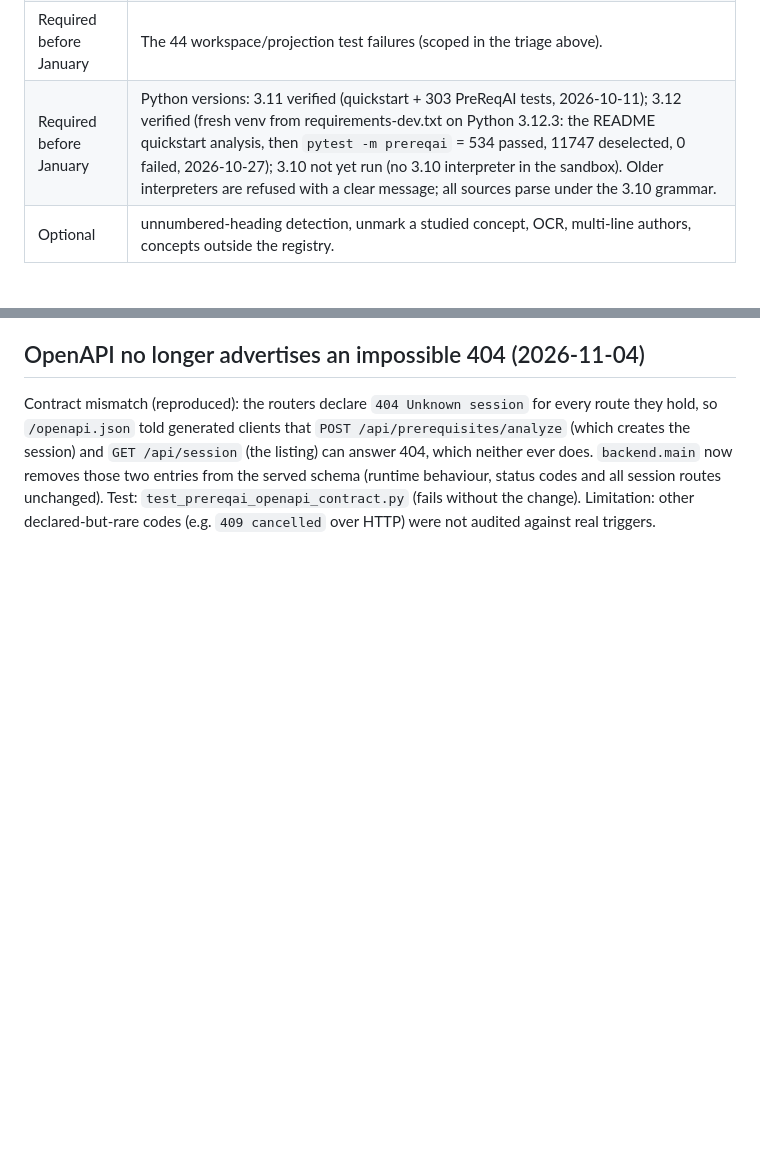
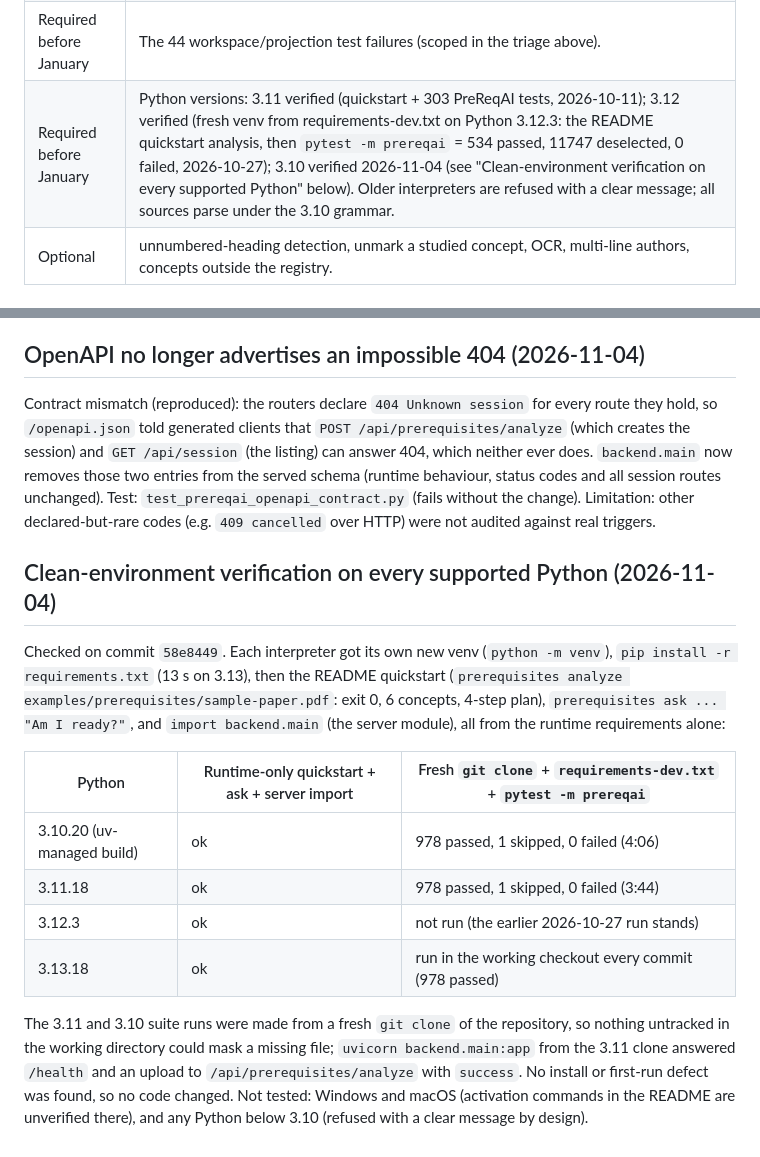
Before and after one commit to 23f2003574/PreReqAI, a Markdown page: docs/release-checklist.md, 2 parts joined by grey strips. Drawn GitHub-style; blank space fills up the shorter version.

Commit message:
verified clean-environment install and first run on Python 3.10 to 3.13

```diff
--- a/docs/release-checklist.md
+++ b/docs/release-checklist.md
@@ -110,7 +110,7 @@ Evidence at this commit: release checks (PreReqAI, endpoint, API generation, gen
 | Release blocker | Run a real published paper end to end (CLI and HTTP) and fix what it exposes. |
 | Required before January | Tutoring model (placeholder is disclosed; a model-backed tutor needs a provider decision). |
 | Required before January | The 44 workspace/projection test failures (scoped in the triage above). |
-| Required before January | Python versions: 3.11 verified (quickstart + 303 PreReqAI tests, 2026-10-11); 3.12 verified (fresh venv from requirements-dev.txt on Python 3.12.3: the README quickstart analysis, then `pytest -m prereqai` = 534 passed, 11747 deselected, 0 failed, 2026-10-27); 3.10 not yet run (no 3.10 interpreter in the sandbox). Older interpreters are refused with a clear message; all sources parse under the 3.10 grammar. |
+| Required before January | Python versions: 3.11 verified (quickstart + 303 PreReqAI tests, 2026-10-11); 3.12 verified (fresh venv from requirements-dev.txt on Python 3.12.3: the README quickstart analysis, then `pytest -m prereqai` = 534 passed, 11747 deselected, 0 failed, 2026-10-27); 3.10 verified 2026-11-04 (see "Clean-environment verification on every supported Python" below). Older interpreters are refused with a clear message; all sources parse under the 3.10 grammar. |
 | Optional | unnumbered-heading detection, unmark a studied concept, OCR, multi-line authors, concepts outside the registry. |
 
 ## Calculus prerequisite (2026-10-12)
@@ -543,3 +543,16 @@ Configuration inconsistency (reproduced): an unusable `PREREQAI_MAX_ANALYSIS_SEC
 ## OpenAPI no longer advertises an impossible 404 (2026-11-04)
 
 Contract mismatch (reproduced): the routers declare `404 Unknown session` for every route they hold, so `/openapi.json` told generated clients that `POST /api/prerequisites/analyze` (which creates the session) and `GET /api/session` (the listing) can answer 404, which neither ever does. `backend.main` now removes those two entries from the served schema (runtime behaviour, status codes and all session routes unchanged). Test: `test_prereqai_openapi_contract.py` (fails without the change). Limitation: other declared-but-rare codes (e.g. `409 cancelled` over HTTP) were not audited against real triggers.
+
+## Clean-environment verification on every supported Python (2026-11-04)
+
+Checked on commit `58e8449`. Each interpreter got its own new venv (`python -m venv`), `pip install -r requirements.txt` (13 s on 3.13), then the README quickstart (`prerequisites analyze examples/prerequisites/sample-paper.pdf`: exit 0, 6 concepts, 4-step plan), `prerequisites ask ... "Am I ready?"`, and `import backend.main` (the server module), all from the runtime requirements alone:
+
+| Python | Runtime-only quickstart + ask + server import | Fresh `git clone` + `requirements-dev.txt` + `pytest -m prereqai` |
+| --- | --- | --- |
+| 3.10.20 (uv-managed build) | ok | 978 passed, 1 skipped, 0 failed (4:06) |
+| 3.11.18 | ok | 978 passed, 1 skipped, 0 failed (3:44) |
+| 3.12.3 | ok | not run (the earlier 2026-10-27 run stands) |
+| 3.13.18 | ok | run in the working checkout every commit (978 passed) |
+
+The 3.11 and 3.10 suite runs were made from a fresh `git clone` of the repository, so nothing untracked in the working directory could mask a missing file; `uvicorn backend.main:app` from the 3.11 clone answered `/health` and an upload to `/api/prerequisites/analyze` with `success`. No install or first-run defect was found, so no code changed. Not tested: Windows and macOS (activation commands in the README are unverified there), and any Python below 3.10 (refused with a clear message by design).
```
Also changed, not shown: ARCHITECTURE.md (+1 -1 lines).
